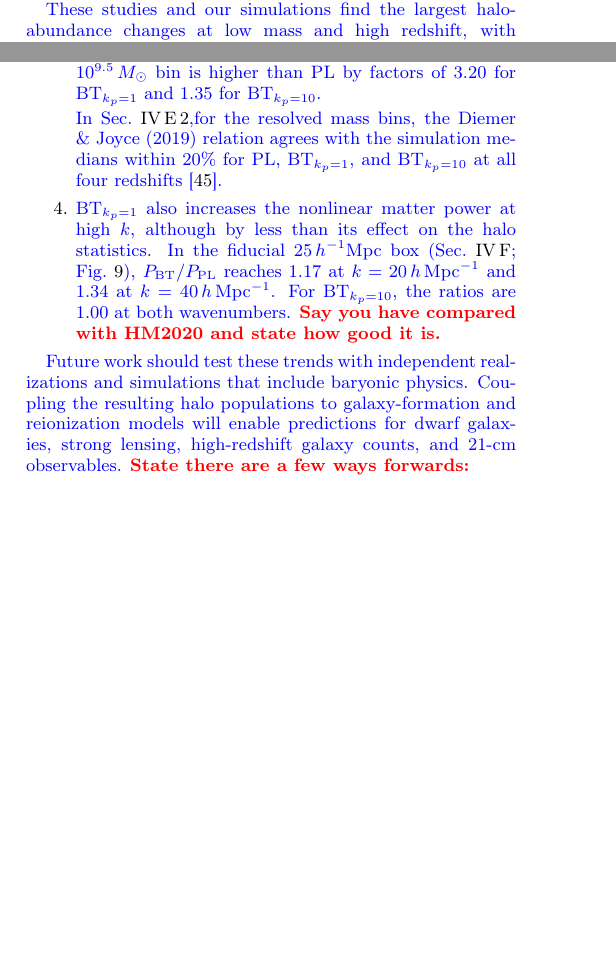
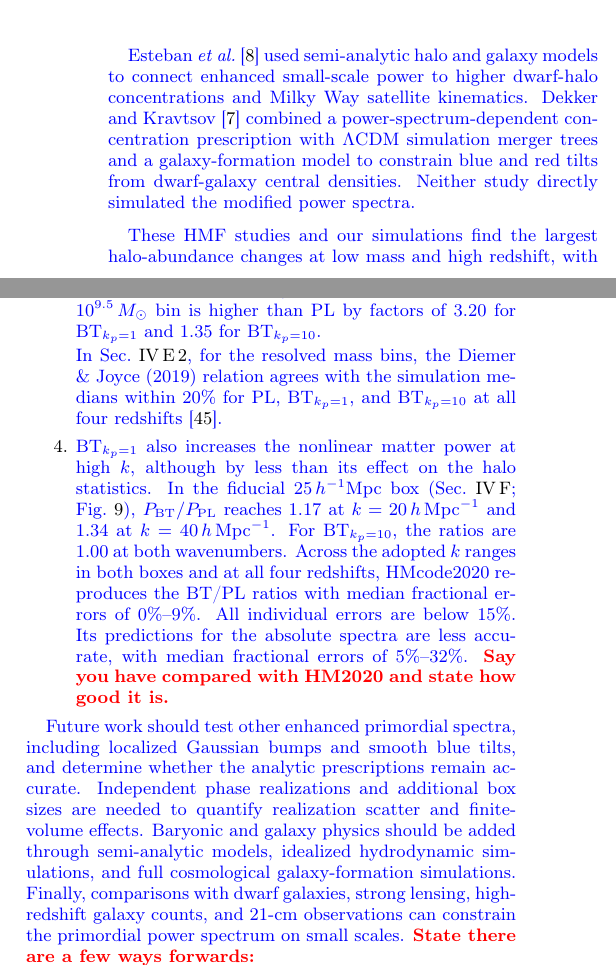
Before and after one commit to HainaHuang729/nonlinear-evolution-of-cosmological-structures-with-enhanced-primordial-power-spectrum, a LaTeX paper (main.tex): two parts of the columns of pages 10 and 15 of 23 before the commit and two parts of the columns of pages 12 and 15 of 23 after it, joined at a grey line, cut at the place of the change, the shorter picture padded with empty space. Compiled offline with pdfLaTeX.

Commit message:
Address latest manuscript comments

```diff
--- a/main.tex
+++ b/main.tex
@@ -515,7 +515,9 @@ Fig.~\ref{fig:power_spectra_ratio_z0} shows BT/PL ratios for the \(k_p=1\) and \
 
 \Tk{Add Dekker and Esteban 2023 \cite{Esteban2024lumpyDM} here too. They studied halo concentration in enhanced power spectrum, but only with analytic model.}
 
-\currentrevisionblue{These studies and our simulations find the largest halo-abundance changes at low mass and high redshift, with smaller differences toward \(z=0\).}
+\currentrevisionblue{\citet{Esteban2024lumpyDM} used semi-analytic halo and galaxy models to connect enhanced small-scale power to higher dwarf-halo concentrations and Milky Way satellite kinematics. \citet{Dekker25DwarfPPS} combined a power-spectrum-dependent concentration prescription with \(\Lambda\)CDM simulation merger trees and a galaxy-formation model to constrain blue and red tilts from dwarf-galaxy central densities. Neither study directly simulated the modified power spectra.}
+
+\currentrevisionblue{These HMF studies and our simulations find the largest halo-abundance changes at low mass and high redshift, with smaller differences toward \(z=0\).}
 
 \currentrevisionblue{In addition to the halo mass function, we measure assembly histories, radial profiles, concentrations, and the nonlinear matter power spectrum in periodic cosmological volumes. We also test published analytic prescriptions using the linear spectrum of each model. At low redshift, the mass-function difference becomes small, but the assembly histories and internal structure remain different.}
 
@@ -582,15 +584,15 @@ The main conclusions are as follows:
     \item \currentrevisionblue{The density profiles (Sec.~\ref{subsub:DensityProfile}; Fig.~\ref{fig:halo_density_analysis}) and the concentration--mass relation (Sec.~\ref{subsub:concentration}; Fig.~\ref{fig:concentration_comparison_d19}) both show higher central density and concentration in the blue-tilted runs. At \(z=0\), the median \(c_{200c}\) in the \(10^9\)--\(10^{9.5}\,M_\odot\) bin is higher than PL by factors of \(3.20\) for \BTKPone{} and \(1.35\) for \BTKPten{}.}
 
     %\Tk{We should use the Diemer model in the main paper.}
-    \currentrevisionblue{In Sec.~\ref{subsub:concentration},for the resolved mass bins, the Diemer \& Joyce (2019) relation agrees with the simulation medians within \(20\%\) for PL, \BTKPone{}, and \BTKPten{} at all four redshifts \citep{Diemer2019}.}
+    \currentrevisionblue{In Sec.~\ref{subsub:concentration}, for the resolved mass bins, the Diemer \& Joyce (2019) relation agrees with the simulation medians within \(20\%\) for PL, \BTKPone{}, and \BTKPten{} at all four redshifts \citep{Diemer2019}.}
 
 
-    \item \currentrevisionblue{\BTKPone{} also increases the nonlinear matter power at high \(k\), although by less than its effect on the halo statistics. In the fiducial \(25\,h^{-1}{\rm Mpc}\) box (Sec.~\ref{subsub:PS}; Fig.~\ref{fig:power_spectra_ratio_z0}), \(P_{\rm BT}/P_{\rm PL}\) reaches \(1.17\) at \(k=20\,h\,{\rm Mpc}^{-1}\) and \(1.34\) at \(k=40\,h\,{\rm Mpc}^{-1}\). For \BTKPten{}, the ratios are \(1.00\) at both wavenumbers.} \Tk{Say you have compared with HM2020 and state how good it is.}
+    \item \currentrevisionblue{\BTKPone{} also increases the nonlinear matter power at high \(k\), although by less than its effect on the halo statistics. In the fiducial \(25\,h^{-1}{\rm Mpc}\) box (Sec.~\ref{subsub:PS}; Fig.~\ref{fig:power_spectra_ratio_z0}), \(P_{\rm BT}/P_{\rm PL}\) reaches \(1.17\) at \(k=20\,h\,{\rm Mpc}^{-1}\) and \(1.34\) at \(k=40\,h\,{\rm Mpc}^{-1}\). For \BTKPten{}, the ratios are \(1.00\) at both wavenumbers. Across the adopted \(k\) ranges in both boxes and at all four redshifts, HMcode2020 reproduces the BT/PL ratios with median fractional errors of \(0\%\)--\(9\%\). All individual errors are below \(15\%\). Its predictions for the absolute spectra are less accurate, with median fractional errors of \(5\%\)--\(32\%\).} \Tk{Say you have compared with HM2020 and state how good it is.}
 \end{enumerate}
 
 %\Tk{I think this paragraph can be merged into the previous bullet points. For example, the first bullet talks about halo abundance. We can say how good Reed et al. (2007) FOF and Bocquet et al. (2016) are the fit. Similarly for mass-concentration. Talk about Ishiyama et al. (2021) relation at the end}
 
-\currentrevisionblue{Future work should test these trends with independent realizations and simulations that include baryonic physics. Coupling the resulting halo populations to galaxy-formation and reionization models will enable predictions for dwarf galaxies, strong lensing, high-redshift galaxy counts, and 21-cm observables.} \Tk{State there are a few ways forwards:
+\currentrevisionblue{Future work should test other enhanced primordial spectra, including localized Gaussian bumps and smooth blue tilts, and determine whether the analytic prescriptions remain accurate. Independent phase realizations and additional box sizes are needed to quantify realization scatter and finite-volume effects. Baryonic and galaxy physics should be added through semi-analytic models, idealized hydrodynamic simulations, and full cosmological galaxy-formation simulations. Finally, comparisons with dwarf galaxies, strong lensing, high-redshift galaxy counts, and 21-cm observations can constrain the primordial power spectrum on small scales.} \Tk{State there are a few ways forwards:
 
 1. different kinds of enhanced power spectrum: gaussian bump, smooth blue tilted, etc. See if the analytic models can still fit well.
 
```
Also changed, not shown: main.tex (2 more changed lines).
